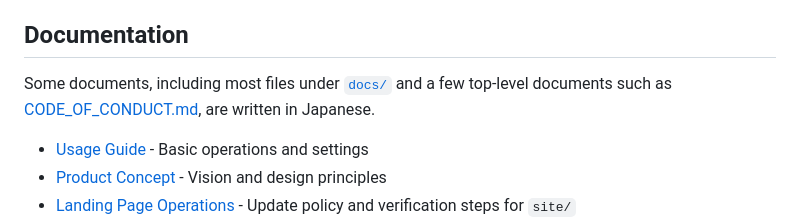
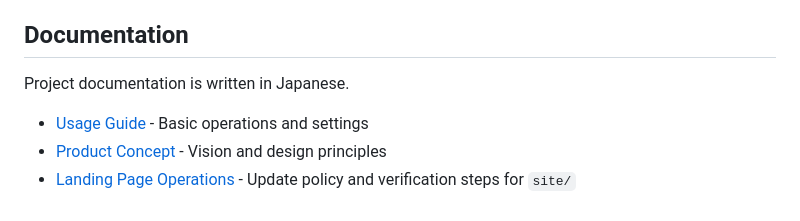
Before and after one commit to tnagata012/ClipSave, a Markdown page: README.md, the part around the change. GitHub-like rendering.

Commit message:
docs: simplify README language note

```diff
--- a/README.md
+++ b/README.md
@@ -50,7 +50,7 @@ dotnet run --project src/ClipSave/ClipSave.csproj --configuration Release
 
 ## Documentation
 
-Some documents, including most files under [`docs/`](docs/) and a few top-level documents such as [CODE_OF_CONDUCT.md](CODE_OF_CONDUCT.md), are written in Japanese.
+Project documentation is written in Japanese.
 
 - [Usage Guide](docs/UsageGuide.md) - Basic operations and settings
 - [Product Concept](docs/ProductConcept.md) - Vision and design principles
```
